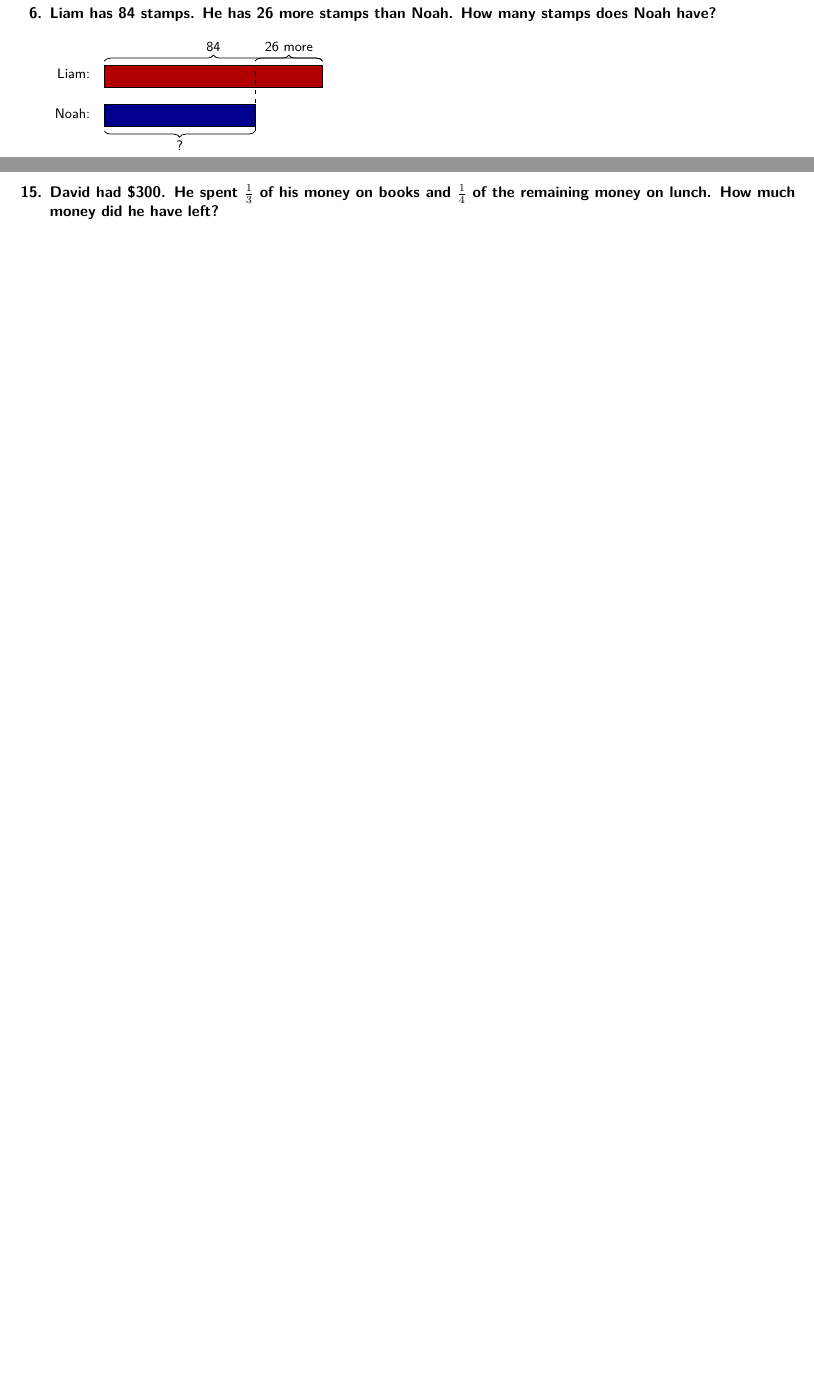
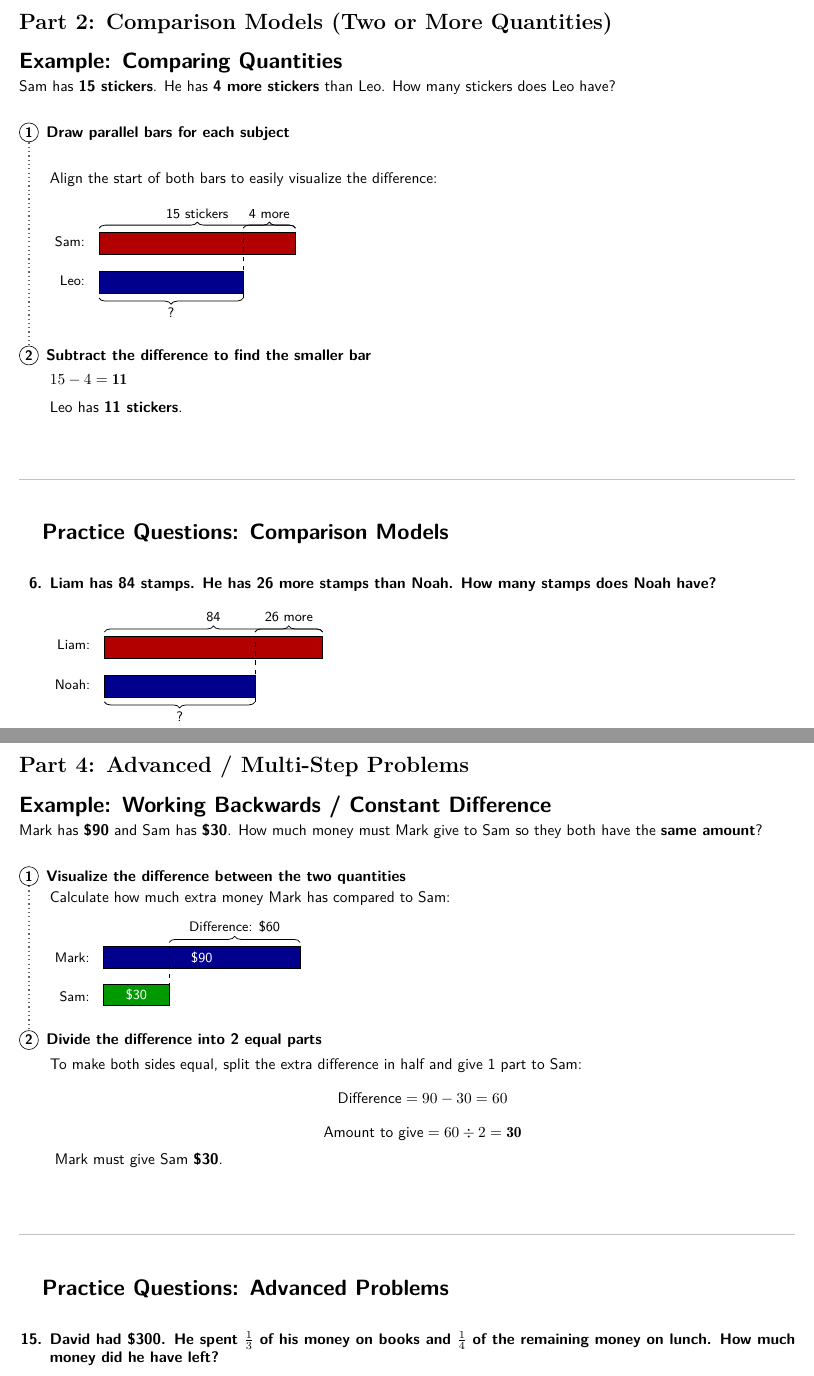
Before and after one commit to chuck1z/tex-compiler, a LaTeX document (Math Quiz/BarMethodQuiz.tex): two parts of pages 3 and 6 of 7 before the commit and two parts of pages 3 and 7 of 8 after it, joined at a grey line, cut at the place of the change, the shorter picture padded with empty space. Compiled offline with XeLaTeX.

```diff
--- a/Math Quiz/BarMethodQuiz.tex
+++ b/Math Quiz/BarMethodQuiz.tex
@@ -5,7 +5,7 @@
 \usepackage{amssymb}
 \usepackage{fontspec}
 \usepackage{tikz}
-\usetikzlibrary{tikzmark, arrows.meta, positioning, decorations.pathreplacing}
+\usetikzlibrary{tikzmark, arrows.meta, positioning, decorations.pathreplacing, calc}
 \usepackage{enumitem}
 \usepackage{multicol}
 
@@ -301,14 +252,73 @@
 
 \end{enumerate}
 
-  \clearpage
+\clearpage
 
 % ================= PART 2: COMPARISON MODELS =================
 \section*{Part 2: Comparison Models (Two or More Quantities)}
 
+%% ================= EXAMPLE SECTION PART 2 =================
+
+{\Large \textbf{Example: Comparing Quantities}}
+
+\vspace{0.3em}
+
+\noindent Sam has \textbf{15 stickers}. He has \textbf{4 more stickers} than Leo. How many stickers does Leo have?
+
+\vspace{0.8em}
+
+\begin{description}[leftmargin=2em]
+
+\item[\stepnum{1}{s21}] \textbf{Draw parallel bars for each subject}\\[0.2em]
+
+Align the start of both bars to easily visualize the difference:
+
+\vspace{0.6em}
+\begin{tikzpicture}[>=Stealth, baseline={(0,0.5)}]
+
+% Sam's Bar
+\node[anchor=east] at (-0.2, 1.2) {\small Sam:};
+\draw[fill=redbar, draw=black, line width=0.5pt] (0, 0.9) rectangle (4.5, 1.4);
+\draw[decorate, decoration={brace, amplitude=4pt}, line width=0.5pt] (0, 1.5) -- (4.5, 1.5);
+\node[anchor=south] at (2.25, 1.6) {\small 15 stickers};
+
+% Leo's Bar
+\node[anchor=east] at (-0.2, 0.3) {\small Leo:};
+\draw[fill=bluebar, draw=black, line width=0.5pt] (0, 0.0) rectangle (3.3, 0.5);
+\draw[decorate, decoration={brace, amplitude=4pt, mirror}, line width=0.5pt] (0, -0.1) -- (3.3, -0.1);
+\node[anchor=north] at (1.65, -0.2) {\small ?};
+
+% Difference line and bracket
+\draw[dashed, line width=0.5pt] (3.3, -0.1) -- (3.3, 1.4);
+\draw[decorate, decoration={brace, amplitude=4pt}, line width=0.5pt] (3.3, 1.5) -- (4.5, 1.5);
+\node[anchor=south] at (3.9, 1.6) {\small 4 more};
+\end{tikzpicture}
+
+\vspace{0.6em}
+
+\item[\stepnum{2}{s22}] \textbf{Subtract the difference to find the smaller bar}\\[0.4em]
+\(\displaystyle 15 - 4 = \mathbf{11}\)
+
+\vspace{0.2em}
+
+Leo has \textbf{11 stickers}.
+
+\end{description}
+
+\begin{tikzpicture}[remember picture, overlay]
+  \draw[dotted, thick, textlight!60] (s21.south) -- (s22.north);
+\end{tikzpicture}
+
+\vspace{1em}
+
+\noindent\textcolor{subtext!40}{\rule{\linewidth}{0.5pt}}
+\vspace{1.5em}
+
+{\Large \textbf{Practice Questions: Comparison Models}}
+\vspace{1em}
+
 \begin{enumerate}[label=\textbf{\arabic*.}, start=6, itemsep=2.5em, leftmargin=2em]
 
-  \vspace{1em}
   % Question 6
   \item \textbf{Liam has 84 stamps. He has 26 more stamps than Noah. How many stamps does Noah have?}
 
@@ -541,7 +603,57 @@
 % ================= PART 4: ADVANCED / MULTI-STEP PROBLEMS =================
 \section*{Part 4: Advanced / Multi-Step Problems}
 
+% ================= EXAMPLE SECTION PART 4 =================
+{\Large \textbf{Example: Working Backwards / Constant Difference}}
+\vspace{0.3em}
+
+\noindent Mark has \textbf{\$90} and Sam has \textbf{\$30}. How much money must Mark give to Sam so they both have the \textbf{same amount}?
+\vspace{0.8em}
+
+\begin{description}[leftmargin=2em]
+
+  \item[\stepnum{1}{s41}] \textbf{Visualize the difference between the two quantities}\\[0.2em]
+  Calculate how much extra money Mark has compared to Sam:
+  \\[0.6em]
+  \begin{tikzpicture}[>=Stealth, baseline={(0,0.5)}]
+    \node[anchor=east] at (-0.2, 0.9) {\small Mark:};
+    \draw[fill=bluebar, draw=black, line width=0.5pt] (0, 0.65) rectangle (4.5, 1.15);
+    \node at (2.25, 0.9) {\small\color{white}\$90};
+
+    \node[anchor=east] at (-0.2, 0.0) {\small Sam:};
+    \draw[fill=greenbar, draw=black, line width=0.5pt] (0, -0.2) rectangle (1.5, 0.3);
+    \node at (0.75, 0.05) {\small\color{white}\$30};
+
+    \draw[dashed, line width=0.5pt] (1.5, -0.2) -- (1.5, 1.15);
+    \draw[decorate, decoration={brace, amplitude=4pt}, line width=0.5pt] (1.5, 1.25) -- (4.5, 1.25);
+    \node[anchor=south] at (3.0, 1.35) {\small Difference: \$60};
+  \end{tikzpicture}
+  \vspace{0.6em}
+
+  \item[\stepnum{2}{s42}] \textbf{Divide the difference into 2 equal parts}\\[0.4em]
+  To make both sides equal, split the extra difference in half and give 1 part to Sam:
+  \[
+    \text{Difference} = 90 - 30 = 60
+  \]
+  \[
+    \text{Amount to give} = 60 \div 2 = \mathbf{30}
+  \]
+  \vspace{0.2em}
+  Mark must give Sam \textbf{\$30}.
+
+\end{description}
+
+\begin{tikzpicture}[remember picture, overlay]
+  \draw[dotted, thick, textlight!60] (s41.south) -- (s42.north);
+\end{tikzpicture}
+
+\vspace{1em}
+\noindent\textcolor{subtext!40}{\rule{\linewidth}{0.5pt}}
+\vspace{1.5em}
+
+{\Large \textbf{Practice Questions: Advanced Problems}}
+\vspace{1em}
+
 \begin{enumerate}[label=\textbf{\arabic*.}, start=15, itemsep=2.5em, leftmargin=2em]
 
-  \vspace{1em}
   % Question 15
```
Also changed, not shown: Math Quiz/BarMethodQuiz.pdf, page_1.png (added), page_2.png (added), page_3.png (added), page_4.png (added), page_5.png (added), page_6.png (added), page_7.png (added), page_8.png (added), Math Quiz/BarMethodQuiz.tex (210 more changed lines), 4 other files.
